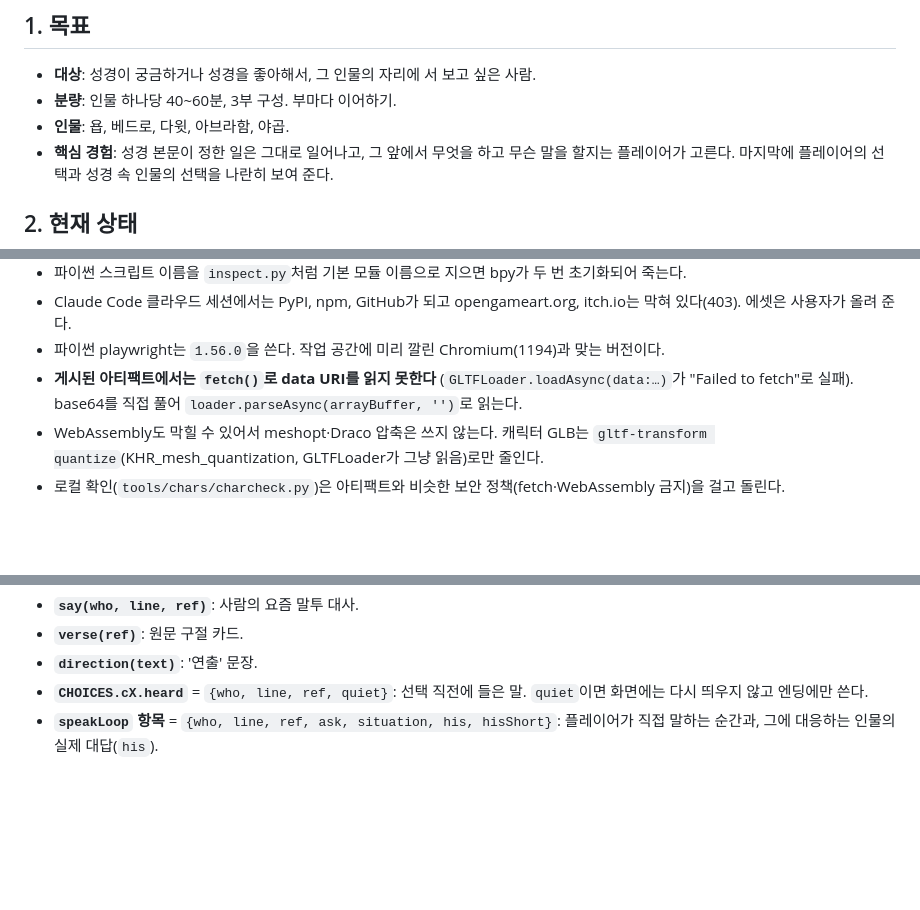
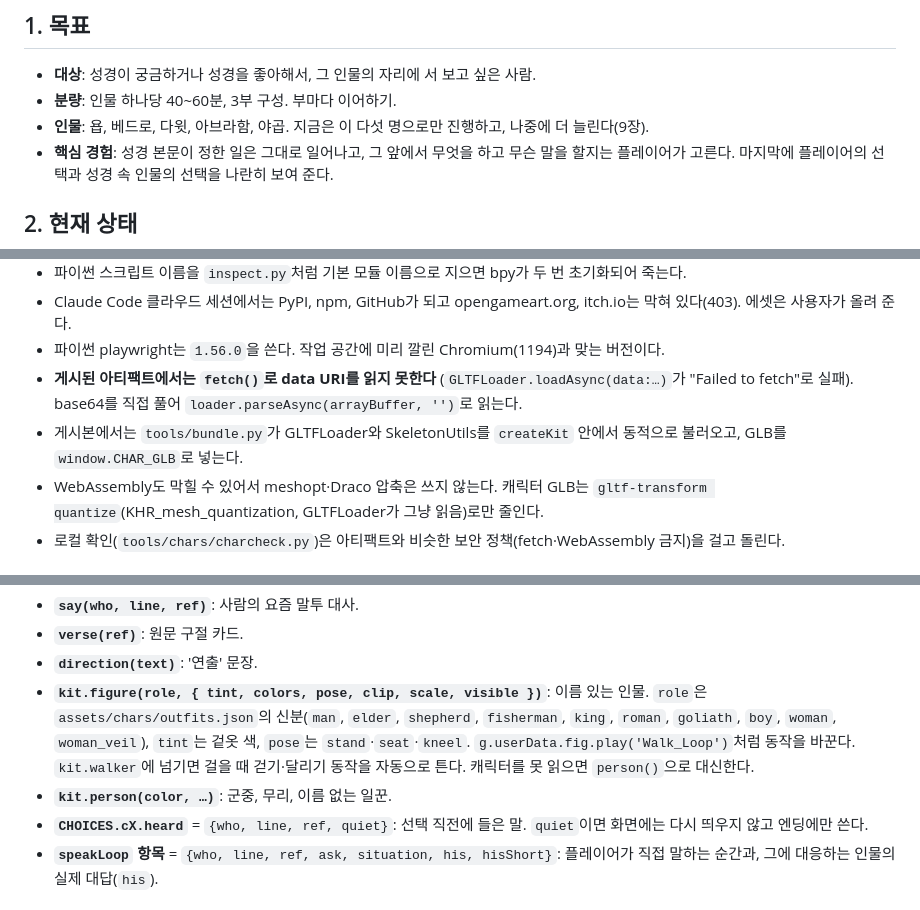
Before and after one commit to davpoqn/biblegame3d, a Markdown page: PLAN.md, 3 parts joined by grey strips. Drawn GitHub-style; blank space fills up the shorter version.

Commit message:
PLAN: 인물 모델 적용 현황, figure 사용법, 9장 인물 확장 계획
앞 커밋에서 빠진 PLAN.md 갱신.

Co-Authored-By: Claude Opus 5.5 <noreply@anthropic.com>
Claude-Session: https://claude.ai/code/session_0127ds3KQgJLUsNXgCc2VqwL

```diff
--- a/PLAN.md
+++ b/PLAN.md
@@ -6,7 +6,7 @@
 
 - **대상**: 성경이 궁금하거나 성경을 좋아해서, 그 인물의 자리에 서 보고 싶은 사람.
 - **분량**: 인물 하나당 40~60분, 3부 구성. 부마다 이어하기.
-- **인물**: 욥, 베드로, 다윗, 아브라함, 야곱.
+- **인물**: 욥, 베드로, 다윗, 아브라함, 야곱. 지금은 이 다섯 명으로만 진행하고, 나중에 더 늘린다(9장).
 - **핵심 경험**: 성경 본문이 정한 일은 그대로 일어나고, 그 앞에서 무엇을 하고 무슨 말을 할지는 플레이어가 고른다. 마지막에 플레이어의 선택과 성경 속 인물의 선택을 나란히 보여 준다.
 
 ## 2. 현재 상태
@@ -44,6 +47,7 @@
 - Claude Code 클라우드 세션에서는 PyPI, npm, GitHub가 되고 opengameart.org, itch.io는 막혀 있다(403). 에셋은 사용자가 올려 준다.
 - 파이썬 playwright는 `1.56.0`을 쓴다. 작업 공간에 미리 깔린 Chromium(1194)과 맞는 버전이다.
 - **게시된 아티팩트에서는 `fetch()`로 data URI를 읽지 못한다** (`GLTFLoader.loadAsync(data:…)`가 "Failed to fetch"로 실패). base64를 직접 풀어 `loader.parseAsync(arrayBuffer, '')`로 읽는다.
+- 게시본에서는 `tools/bundle.py`가 GLTFLoader와 SkeletonUtils를 `createKit` 안에서 동적으로 불러오고, GLB를 `window.CHAR_GLB`로 넣는다.
 - WebAssembly도 막힐 수 있어서 meshopt·Draco 압축은 쓰지 않는다. 캐릭터 GLB는 `gltf-transform quantize`(KHR_mesh_quantization, GLTFLoader가 그냥 읽음)로만 줄인다.
 - 로컬 확인(`tools/chars/charcheck.py`)은 아티팩트와 비슷한 보안 정책(fetch·WebAssembly 금지)을 걸고 돌린다.
 
@@ -82,6 +86,8 @@ python3 tools/inlinecheck.py single/index.html peter   # 로딩 확인 (playwrig
 - **`say(who, line, ref)`**: 사람의 요즘 말투 대사.
 - **`verse(ref)`**: 원문 구절 카드.
 - **`direction(text)`**: '연출' 문장.
+- **`kit.figure(role, { tint, colors, pose, clip, scale, visible })`**: 이름 있는 인물. `role`은 `assets/chars/outfits.json`의 신분(`man`, `elder`, `shepherd`, `fisherman`, `king`, `roman`, `goliath`, `boy`, `woman`, `woman_veil`), `tint`는 겉옷 색, `pose`는 `stand`·`seat`·`kneel`. `g.userData.fig.play('Walk_Loop')`처럼 동작을 바꾼다. `kit.walker`에 넘기면 걸을 때 걷기·달리기 동작을 자동으로 튼다. 캐릭터를 못 읽으면 `person()`으로 대신한다.
+- **`kit.person(color, …)`**: 군중, 무리, 이름 없는 일꾼.
 - **`CHOICES.cX.heard`** = `{who, line, ref, quiet}`: 선택 직전에 들은 말. `quiet`이면 화면에는 다시 띄우지 않고 엔딩에만 쓴다.
 - **`speakLoop` 항목** = `{who, line, ref, ask, situation, his, hisShort}`: 플레이어가 직접 말하는 순간과, 그에 대응하는 인물의 실제 대답(`his`).
 
```
Also changed, not shown: other parts of PLAN.md (+25 -2 lines).
